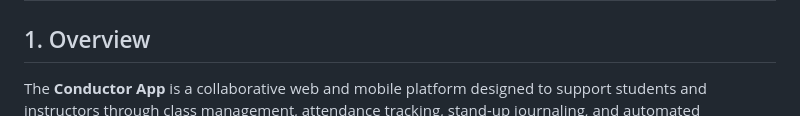
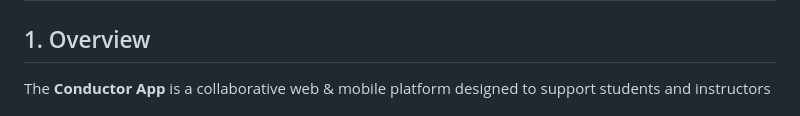
Before and after one commit to Team04-UCSD-CSE210/conductor-app, a Markdown page: specs/system-design/README.md, the part around the change. GitHub-like rendering.

Commit message:
fix: lint for system design

```diff
--- a/specs/system-design/README.md
+++ b/specs/system-design/README.md
@@ -2,7 +2,7 @@
 
 ## 1. Overview
 
-The **Conductor App** is a collaborative web and mobile platform designed to support students and
+The **Conductor App** is a collaborative web & mobile platform designed to support students and
 instructors through class management, attendance tracking, stand-up journaling, and automated
 communication. The system integrates authentication, persistent data storage, notification services,
 and repository synchronization to streamline academic coordination and engagement.
```
